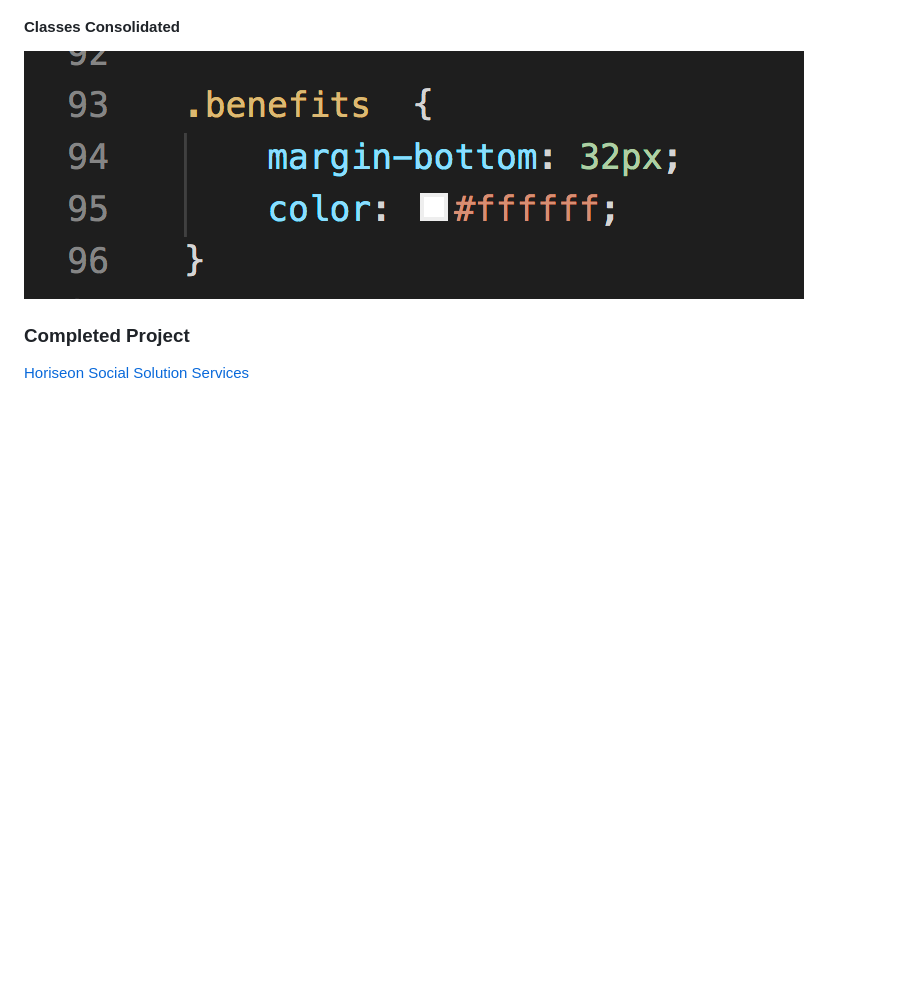
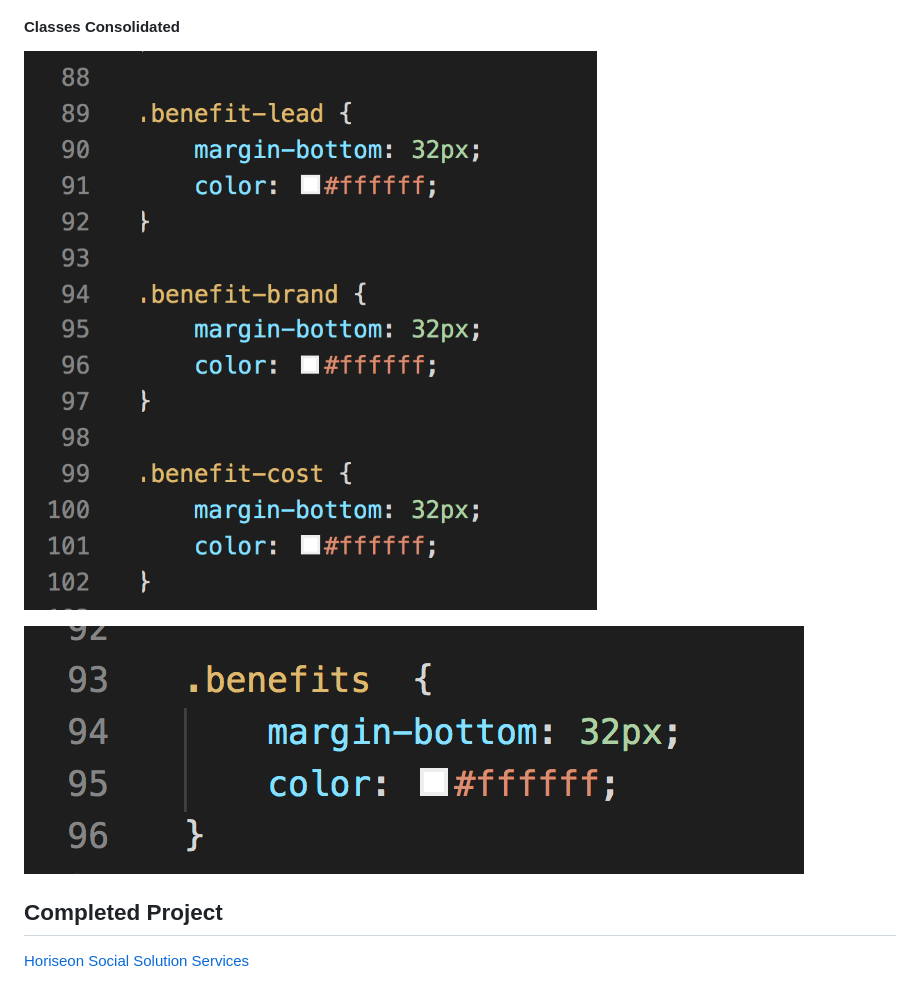
Before and after one commit to jkelly101/code-refactor, a Markdown page: README.md, the part around the change. Drawn GitHub-style; pictures changed too: assets/screenshots/orig-css.png (added); blank space fills up the shorter version.

Commit message:
additional screenshot added to README.md

```diff
--- a/README.md
+++ b/README.md
@@ -28,9 +28,9 @@ To make the site accessible, I added alt tags to each of the images along with a
 
 #### Classes Consolidated
 
+![original css](https://github.com/jkelly101/code-refactor/blob/main/assets/screenshots/orig-css.png)
+
 ![class consolidation](https://github.com/jkelly101/code-refactor/blob/main/assets/screenshots/class-consolidation.png)
 
-
-
-### Completed Project
+## Completed Project
 [Horiseon Social Solution Services](https://jkelly101.github.io/code-refactor/)
```
Also changed, not shown: 2 other files.
